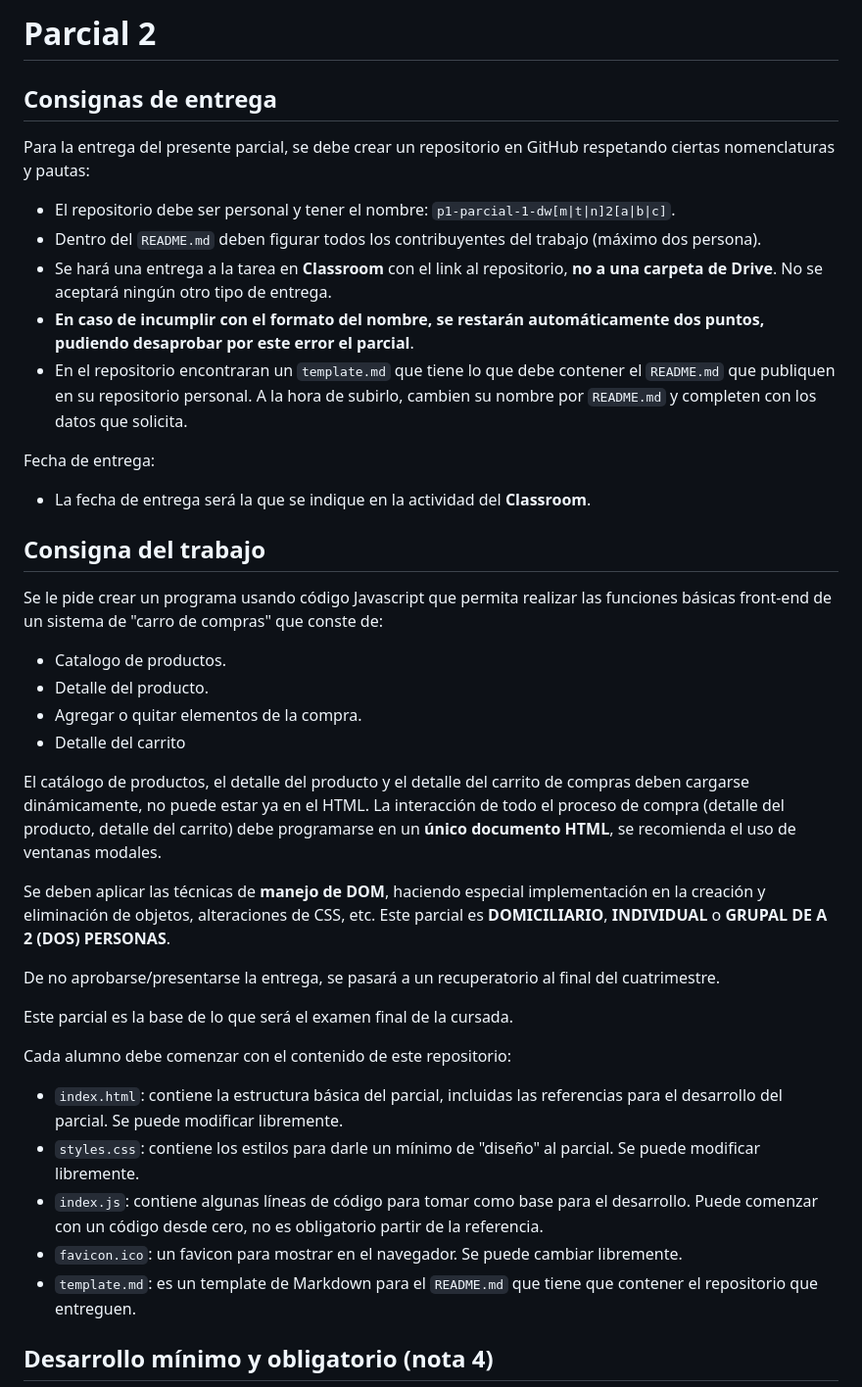
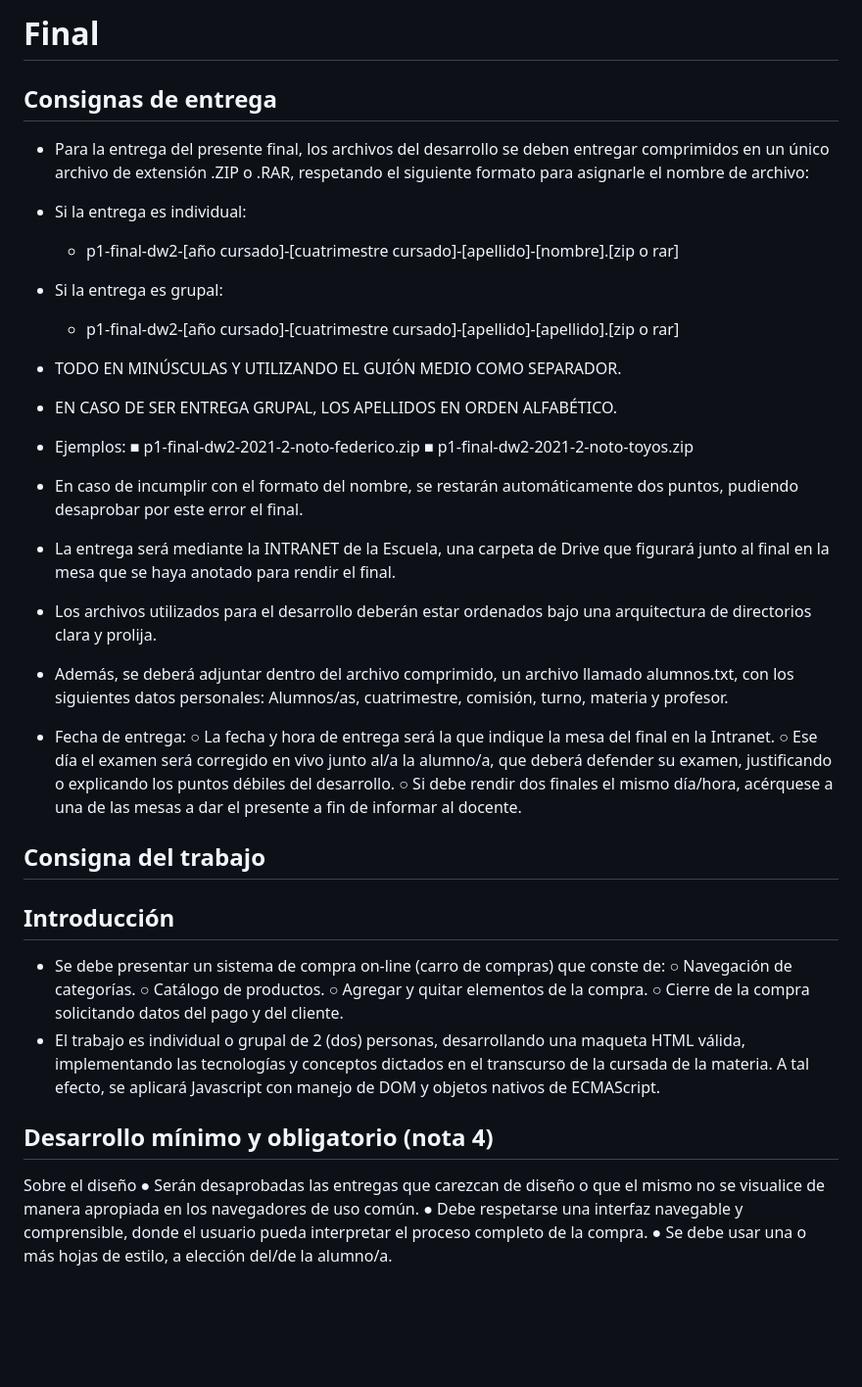
Before and after one commit to andreaSanchezLiporace/p1-final-dwn2c, a Markdown page: README.md, the part around one of its changes. Shown at 98% size. Drawn GitHub-style; blank space fills up the shorter version.

Commit message:
Pautas final

```diff
--- a/README.md
+++ b/README.md
@@ -1,44 +1,51 @@
-# Parcial 2
+# Final
 
 ## Consignas de entrega
+- Para la entrega del presente final, los archivos del desarrollo se deben entregar comprimidos en
+un único archivo de extensión .ZIP o .RAR, respetando el siguiente formato para asignarle el
+nombre de archivo:
+- Si la entrega es individual:
+  - p1-final-dw2-[año cursado]-[cuatrimestre cursado]-[apellido]-[nombre].[zip o rar]
+- Si la entrega es grupal:
+  - p1-final-dw2-[año cursado]-[cuatrimestre cursado]-[apellido]-[apellido].[zip o rar]
+- TODO EN MINÚSCULAS Y UTILIZANDO EL GUIÓN MEDIO COMO SEPARADOR.
+- EN CASO DE SER ENTREGA GRUPAL, LOS APELLIDOS EN ORDEN ALFABÉTICO.
+- Ejemplos:
+■ p1-final-dw2-2021-2-noto-federico.zip
+■ p1-final-dw2-2021-2-noto-toyos.zip
+- En caso de incumplir con el formato del nombre, se restarán automáticamente dos
+puntos, pudiendo desaprobar por este error el final.
 
-Para la entrega del presente parcial, se debe crear un repositorio en GitHub respetando ciertas nomenclaturas y pautas:
-
-- El repositorio debe ser personal y tener el nombre: `p1-parcial-1-dw[m|t|n]2[a|b|c]`.
-- Dentro del `README.md` deben figurar todos los contribuyentes del trabajo (máximo dos persona).
-- Se hará una entrega a la tarea en **Classroom** con el link al repositorio, **no a una carpeta de Drive**. No se aceptará ningún otro tipo de entrega.
-- **En caso de incumplir con el formato del nombre, se restarán automáticamente dos puntos, pudiendo desaprobar por este error el parcial**.
-- En el repositorio encontraran un `template.md` que tiene lo que debe contener el `README.md` que publiquen en su repositorio personal. A la hora de subirlo, cambien su nombre por `README.md` y completen con los datos que solicita.
-
-Fecha de entrega:
-- La fecha de entrega será la que se indique en la actividad del **Classroom**.
+- La entrega será mediante la INTRANET de la Escuela, una carpeta de Drive que figurará junto al
+final en la mesa que se haya anotado para rendir el final.
+- Los archivos utilizados para el desarrollo deberán estar ordenados bajo una arquitectura de
+directorios clara y prolija.
+- Además, se deberá adjuntar dentro del archivo comprimido, un archivo llamado alumnos.txt, con
+los siguientes datos personales: Alumnos/as, cuatrimestre, comisión, turno, materia y profesor.
+- Fecha de entrega:
+  ○ La fecha y hora de entrega será la que indique la mesa del final en la Intranet.
+  ○ Ese día el examen será corregido en vivo junto al/a la alumno/a, que deberá defender su
+examen, justificando o explicando los puntos débiles del desarrollo.
+  ○ Si debe rendir dos finales el mismo día/hora, acérquese a una de las mesas a dar el
+presente a fin de informar al docente.
 
 ## Consigna del trabajo
-
-Se le pide crear un programa usando código Javascript que permita realizar las funciones básicas front-end de un sistema de "carro de compras" que conste de:
-
-- Catalogo de productos.
-- Detalle del producto.
-- Agregar o quitar elementos de la compra.
-- Detalle del carrito
-
-El catálogo de productos, el detalle del producto y el detalle del carrito de compras deben cargarse dinámicamente, no puede estar ya en el HTML.
-La interacción de todo el proceso de compra (detalle del producto, detalle del carrito) debe programarse en un **único documento HTML**, se recomienda el uso de ventanas modales.
-
-Se deben aplicar las técnicas de **manejo de DOM**, haciendo especial implementación en la creación y eliminación de objetos, alteraciones de CSS, etc.
-Este parcial es **DOMICILIARIO**, **INDIVIDUAL** o **GRUPAL DE A 2 (DOS) PERSONAS**.
-
-De no aprobarse/presentarse la entrega, se pasará a un recuperatorio al final del cuatrimestre.
-
-Este parcial es la base de lo que será el examen final de la cursada.
-
-Cada alumno debe comenzar con el contenido de este repositorio:
-
-- `index.html`: contiene la estructura básica del parcial, incluidas las referencias para el desarrollo del parcial. Se puede modificar libremente.
-- `styles.css`: contiene los estilos para darle un mínimo de "diseño" al parcial. Se puede modificar libremente.
-- `index.js`: contiene algunas líneas de código para tomar como base para el desarrollo. Puede comenzar con un código desde cero, no es obligatorio partir de la referencia.
-- `favicon.ico`: un favicon para mostrar en el navegador. Se puede cambiar libremente.
-- `template.md`: es un template de Markdown para el `README.md` que tiene que contener el repositorio que entreguen.
+## Introducción
+- Se debe presentar un sistema de compra on-line (carro de compras) que conste de:
+  ○ Navegación de categorías.
+  ○ Catálogo de productos.
+  ○ Agregar y quitar elementos de la compra.
+  ○ Cierre de la compra solicitando datos del pago y del cliente.
+- El trabajo es individual o grupal de 2 (dos) personas, desarrollando una maqueta HTML válida,
+implementando las tecnologías y conceptos dictados en el transcurso de la cursada de la
+materia. A tal efecto, se aplicará Javascript con manejo de DOM y objetos nativos de
+ECMAScript.
 
 ## Desarrollo mínimo y obligatorio (nota 4)
+Sobre el diseño
+● Serán desaprobadas las entregas que carezcan de diseño o que el mismo no se visualice de
+manera apropiada en los navegadores de uso común.
+● Debe respetarse una interfaz navegable y comprensible, donde el usuario pueda interpretar el
+proceso completo de la compra.
+● Se debe usar una o más hojas de estilo, a elección del/de la alumno/a.
 
```
Also changed, not shown: other parts of README.md (+80 -42 lines).
